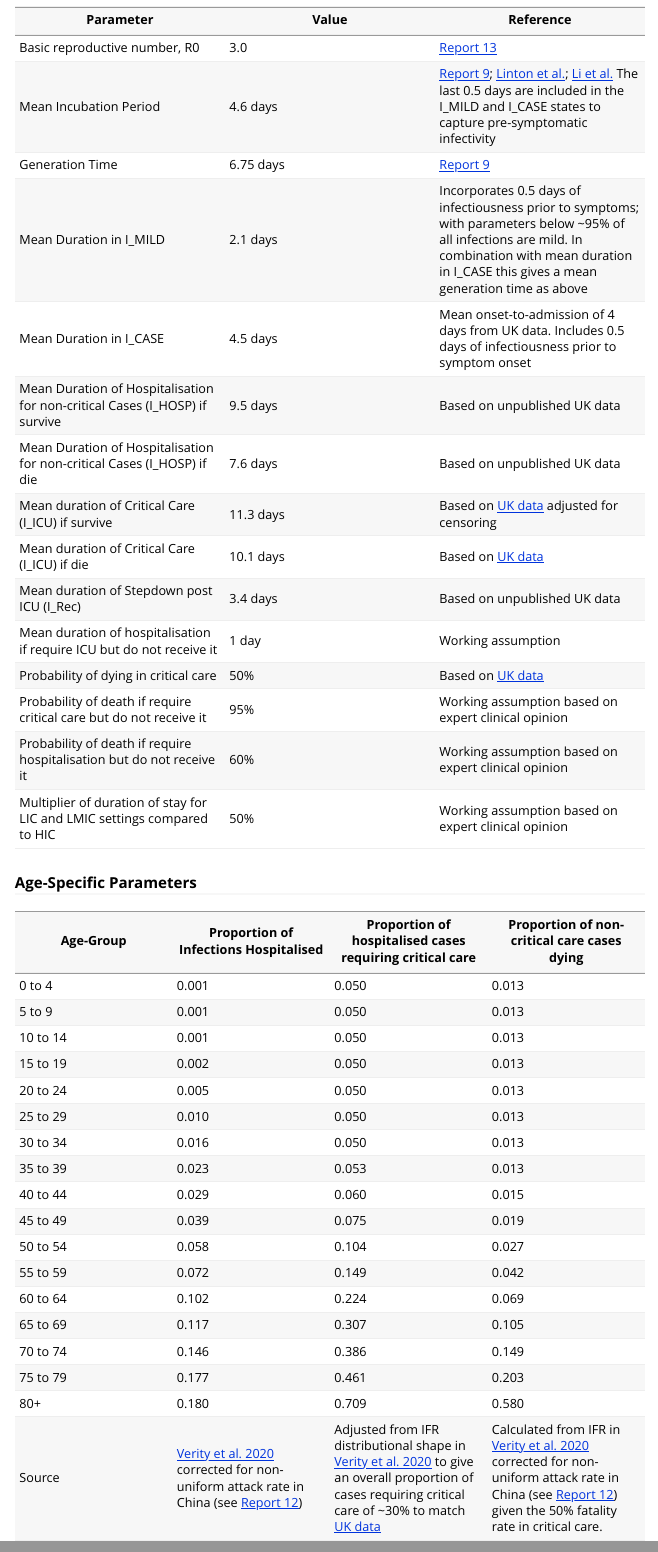
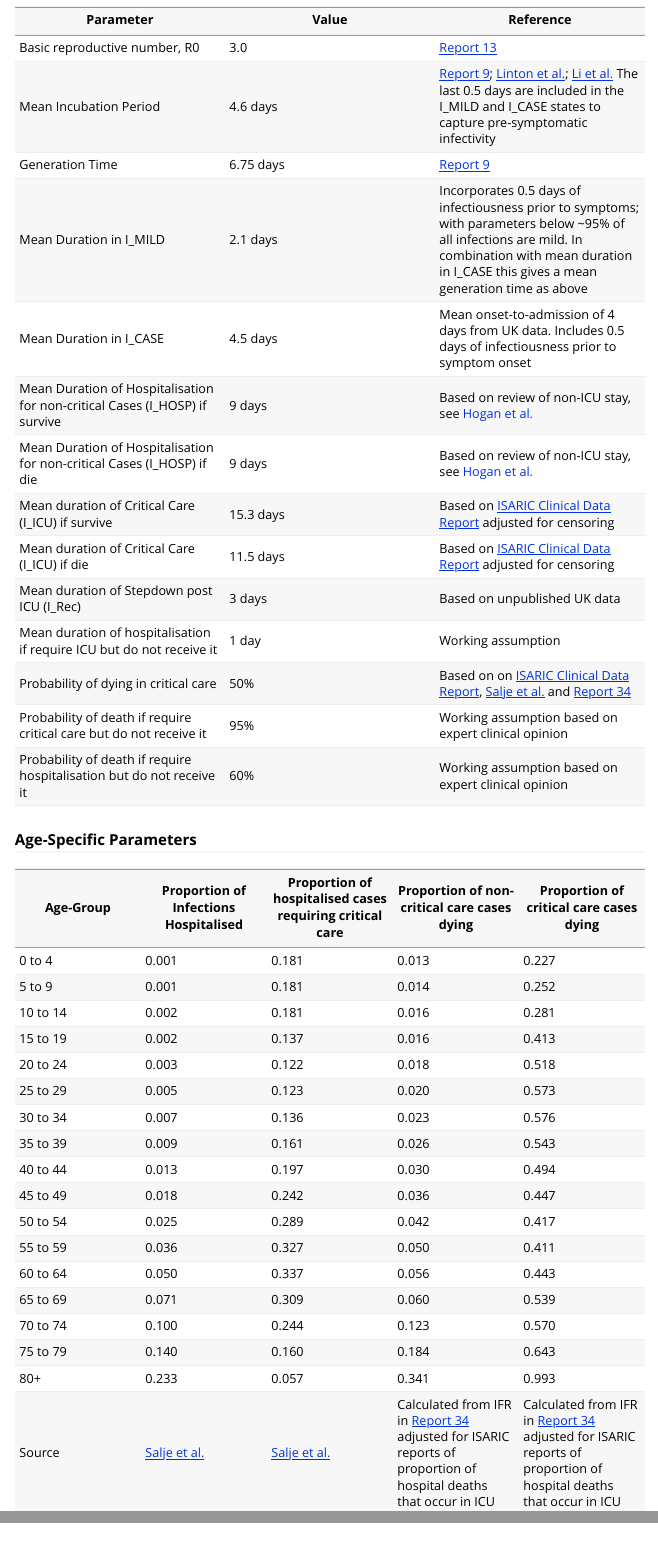
Before and after one commit to mrc-ide/squire, an R Markdown document (vignettes/parameters.Rmd): the page in a window 1100 px wide, from 120 px down, and a second part further down, joined at a grey line. Rendered offline with R 4.5, knitr and Pandoc, with nearby package versions.

Commit message:
documentation for new parameters and standardising durations in one place

```diff
--- a/vignettes/parameters.Rmd
+++ b/vignettes/parameters.Rmd
@@ -2,7 +2,7 @@
 title: "Model Parameters"
 output: rmarkdown::html_vignette
 vignette: >
-  %\VignetteIndexEntry{parameters}
+  %\VignetteIndexEntry{Model Parameters}
   %\VignetteEngine{knitr::rmarkdown}
   %\VignetteEncoding{UTF-8}
 ---
@@ -23,37 +23,37 @@ The parameter table below summarises the current best estimates incorporated in
 | Generation Time | 6.75 days | [Report 9](https://www.imperial.ac.uk/mrc-global-infectious-disease-analysis/covid-19/report-9-impact-of-npis-on-covid-19/) |
 | Mean Duration in I\_MILD | 2.1 days | Incorporates 0.5 days of infectiousness prior to symptoms; with parameters below ~95% of all infections are mild. In combination with mean duration in I\_CASE this gives a mean generation time as above |
 | Mean Duration in I\_CASE | 4.5 days | Mean onset-to-admission of 4 days from UK data. Includes 0.5 days of infectiousness prior to symptom onset |
-| Mean Duration of Hospitalisation for non-critical Cases (I\_HOSP) if survive | 9.5 days | Based on unpublished UK data |
-| Mean Duration of Hospitalisation for non-critical Cases (I\_HOSP) if die | 7.6 days | Based on unpublished UK data |
-| Mean duration of Critical Care (I\_ICU) if survive | 11.3 days | Based on [UK data](https://www.icnarc.org/Our-Audit/Audits/Cmp/Reports) adjusted for censoring |
-| Mean duration of Critical Care (I\_ICU) if die | 10.1 days | Based on [UK data](https://www.icnarc.org/Our-Audit/Audits/Cmp/Reports) |
-| Mean duration of Stepdown post ICU (I\_Rec) | 3.4 days | Based on unpublished UK data |
+| Mean Duration of Hospitalisation for non-critical Cases (I\_HOSP) if survive | 9 days | Based on review of non-ICU stay, see [Hogan et al.](medrxiv) |
+| Mean Duration of Hospitalisation for non-critical Cases (I\_HOSP) if die | 9 days | Based on review of non-ICU stay, see [Hogan et al.](medrxiv) |
+| Mean duration of Critical Care (I\_ICU) if survive | 15.3 days | Based on [ISARIC Clinical Data Report](https://www.icnarc.org/Our-Audit/Audits/Cmp/Reports) adjusted for censoring |
+| Mean duration of Critical Care (I\_ICU) if die | 11.5 days | Based on [ISARIC Clinical Data Report](https://www.icnarc.org/Our-Audit/Audits/Cmp/Reports) adjusted for censoring  |
+| Mean duration of Stepdown post ICU (I\_Rec) | 3 days | Based on unpublished UK data |
 | Mean duration of hospitalisation if require ICU but do not receive it | 1 day | Working assumption |
-| Probability of dying in critical care | 50% | Based on [UK data](https://www.icnarc.org/Our-Audit/Audits/Cmp/Reports) |
+| Probability of dying in critical care | 50% | Based on on [ISARIC Clinical Data Report](https://www.icnarc.org/Our-Audit/Audits/Cmp/Reports), [Salje et al.](http://dx.doi.org/10.1126/science.abc3517) and [Report 34](https://www.imperial.ac.uk/mrc-global-infectious-disease-analysis/covid-19/report-34-ifr/) |
 | Probability of death if require critical care but do not receive it | 95% | Working assumption based on expert clinical opinion |
 | Probability of death if require hospitalisation but do not receive it | 60% | Working assumption based on expert clinical opinion |
-| Multiplier of duration of stay for LIC and LMIC settings compared to HIC | 50% | Working assumption based on expert clinical opinion |
+
 
 ### Age-Specific Parameters
 
-| **Age-Group** | **Proportion of Infections Hospitalised** | **Proportion of hospitalised cases requiring critical care** | **Proportion of non-critical care cases dying** |
-| --- | --- | --- | --- |
-| 0 to 4 | 0.001 | 0.050 | 0.013 |
-| 5 to 9 | 0.001 | 0.050 | 0.013 |
-| 10 to 14 | 0.001 | 0.050 | 0.013 |
-| 15 to 19 | 0.002 | 0.050 | 0.013 |
-| 20 to 24 | 0.005 | 0.050 | 0.013 |
-| 25 to 29 | 0.010 | 0.050 | 0.013 |
-| 30 to 34 | 0.016 | 0.050 | 0.013 |
-| 35 to 39 | 0.023 | 0.053 | 0.013 |
-| 40 to 44 | 0.029 | 0.060 | 0.015 |
-| 45 to 49 | 0.039 | 0.075 | 0.019 |
-| 50 to 54 | 0.058 | 0.104 | 0.027 |
-| 55 to 59 | 0.072 | 0.149 | 0.042 |
-| 60 to 64 | 0.102 | 0.224 | 0.069 |
-| 65 to 69 | 0.117 | 0.307 | 0.105 |
-| 70 to 74 | 0.146 | 0.386 | 0.149 |
-| 75 to 79 | 0.177 | 0.461 | 0.203 |
-| 80+ | 0.180 | 0.709 | 0.580 |
-| Source | [Verity et al. 2020](https://www.thelancet.com/pdfs/journals/laninf/PIIS1473-3099(20)30243-7.pdf) corrected for non-uniform attack rate in China (see [Report 12](https://www.imperial.ac.uk/mrc-global-infectious-disease-analysis/covid-19/report-12-global-impact-covid-19/)) | Adjusted from IFR distributional shape in [Verity et al. 2020](https://www.thelancet.com/pdfs/journals/laninf/PIIS1473-3099(20)30243-7.pdf) to give an overall proportion of cases requiring critical care of ~30% to match [UK data](https://www.icnarc.org/Our-Audit/Audits/Cmp/Reports) | Calculated from IFR in [Verity et al. 2020](https://www.thelancet.com/pdfs/journals/laninf/PIIS1473-3099(20)30243-7.pdf) corrected for non-uniform attack rate in China (see [Report 12](https://www.imperial.ac.uk/mrc-global-infectious-disease-analysis/covid-19/report-12-global-impact-covid-19/)) given the 50% fatality rate in critical care. |
+| **Age-Group** | **Proportion of Infections Hospitalised** | **Proportion of hospitalised cases requiring critical care** | **Proportion of non-critical care cases dying** | **Proportion of critical care cases dying** |
+| --- | --- | --- | --- | --- |
+| 0 to 4 | 0.001 | 0.181 | 0.013 | 0.227 |
+| 5 to 9 | 0.001 | 0.181 | 0.014 | 0.252 |
+| 10 to 14 | 0.002 | 0.181 | 0.016 | 0.281 |
+| 15 to 19 | 0.002 | 0.137 | 0.016 | 0.413 |
+| 20 to 24 | 0.003 | 0.122 | 0.018 | 0.518 |
+| 25 to 29 | 0.005 | 0.123 | 0.020 | 0.573 |
+| 30 to 34 | 0.007 | 0.136 | 0.023 | 0.576 |
+| 35 to 39 | 0.009 | 0.161 | 0.026 | 0.543 |
+| 40 to 44 | 0.013 | 0.197 | 0.030 | 0.494 |
+| 45 to 49 | 0.018 | 0.242 | 0.036 | 0.447 |
+| 50 to 54 | 0.025 | 0.289 | 0.042 | 0.417 |
+| 55 to 59 | 0.036 | 0.327 | 0.050 | 0.411 |
+| 60 to 64 | 0.050 | 0.337 | 0.056 | 0.443 |
+| 65 to 69 | 0.071 | 0.309 | 0.060 | 0.539 |
+| 70 to 74 | 0.100 | 0.244 | 0.123 | 0.570 |
+| 75 to 79 | 0.140 | 0.160 | 0.184 | 0.643 |
+|      80+ | 0.233 | 0.057 | 0.341 | 0.993 |
+| Source | [Salje et al.](http://dx.doi.org/10.1126/science.abc3517) | [Salje et al.](http://dx.doi.org/10.1126/science.abc3517) | Calculated from IFR in [Report 34](https://www.imperial.ac.uk/mrc-global-infectious-disease-analysis/covid-19/report-34-ifr/) adjusted for ISARIC reports of proportion of hospital deaths that occur in ICU | Calculated from IFR in [Report 34](https://www.imperial.ac.uk/mrc-global-infectious-disease-analysis/covid-19/report-34-ifr/) adjusted for ISARIC reports of proportion of hospital deaths that occur in ICU |
 <br>
```
Also changed, not shown: R/parameters.R (+46 -25 lines), R/population.R (+11 -11 lines), R/run.R (+42 -0 lines), vignettes/parameters.Rmd (2 more changed lines), 5 other files.
